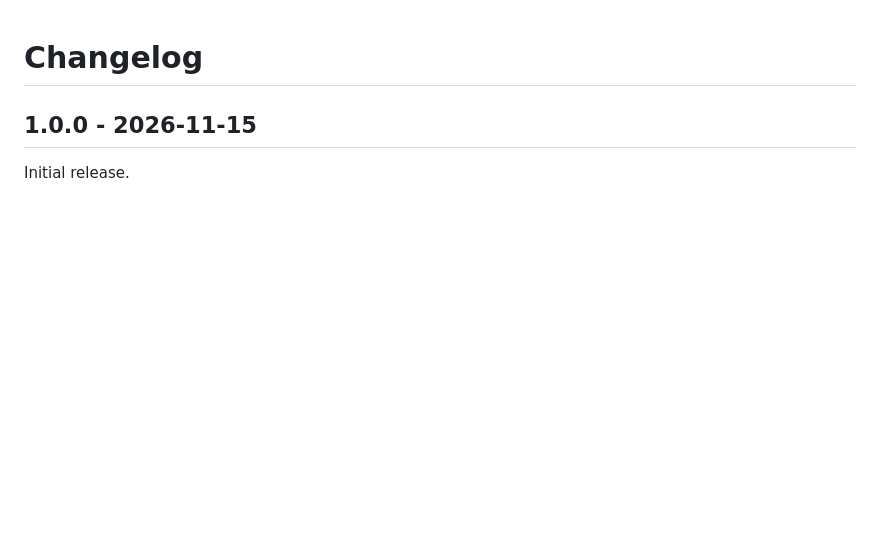
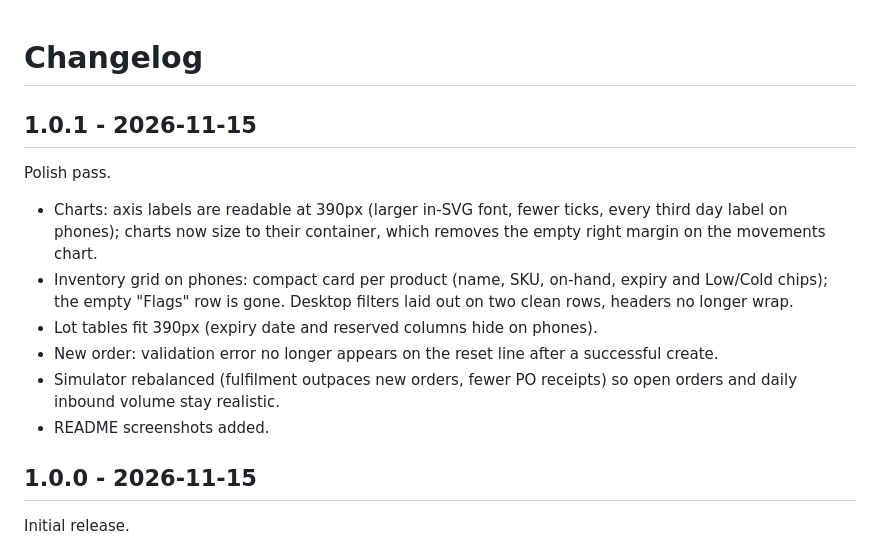
Before and after one commit to MiguelAlonso1/medstock-inventory, a Markdown page: CHANGELOG.md, the part around the change. GitHub-like rendering; blank space fills up the shorter version.

```diff
--- a/CHANGELOG.md
+++ b/CHANGELOG.md
@@ -1,4 +1,15 @@
 # Changelog
+
+## 1.0.1 - 2026-11-15
+
+Polish pass.
+
+- Charts: axis labels are readable at 390px (larger in-SVG font, fewer ticks, every third day label on phones); charts now size to their container, which removes the empty right margin on the movements chart.
+- Inventory grid on phones: compact card per product (name, SKU, on-hand, expiry and Low/Cold chips); the empty "Flags" row is gone. Desktop filters laid out on two clean rows, headers no longer wrap.
+- Lot tables fit 390px (expiry date and reserved columns hide on phones).
+- New order: validation error no longer appears on the reset line after a successful create.
+- Simulator rebalanced (fulfilment outpaces new orders, fewer PO receipts) so open orders and daily inbound volume stay realistic.
+- README screenshots added.
 
 ## 1.0.0 - 2026-11-15
 
```
Also changed, not shown: README.md (+10 -0 lines), docs/screenshots/inventory-light-1440.png (added), docs/screenshots/overview-dark-1440.png (added), docs/screenshots/overview-dark-390.png (added), docs/screenshots/product-dark-1440.png (added), 7 other files.
